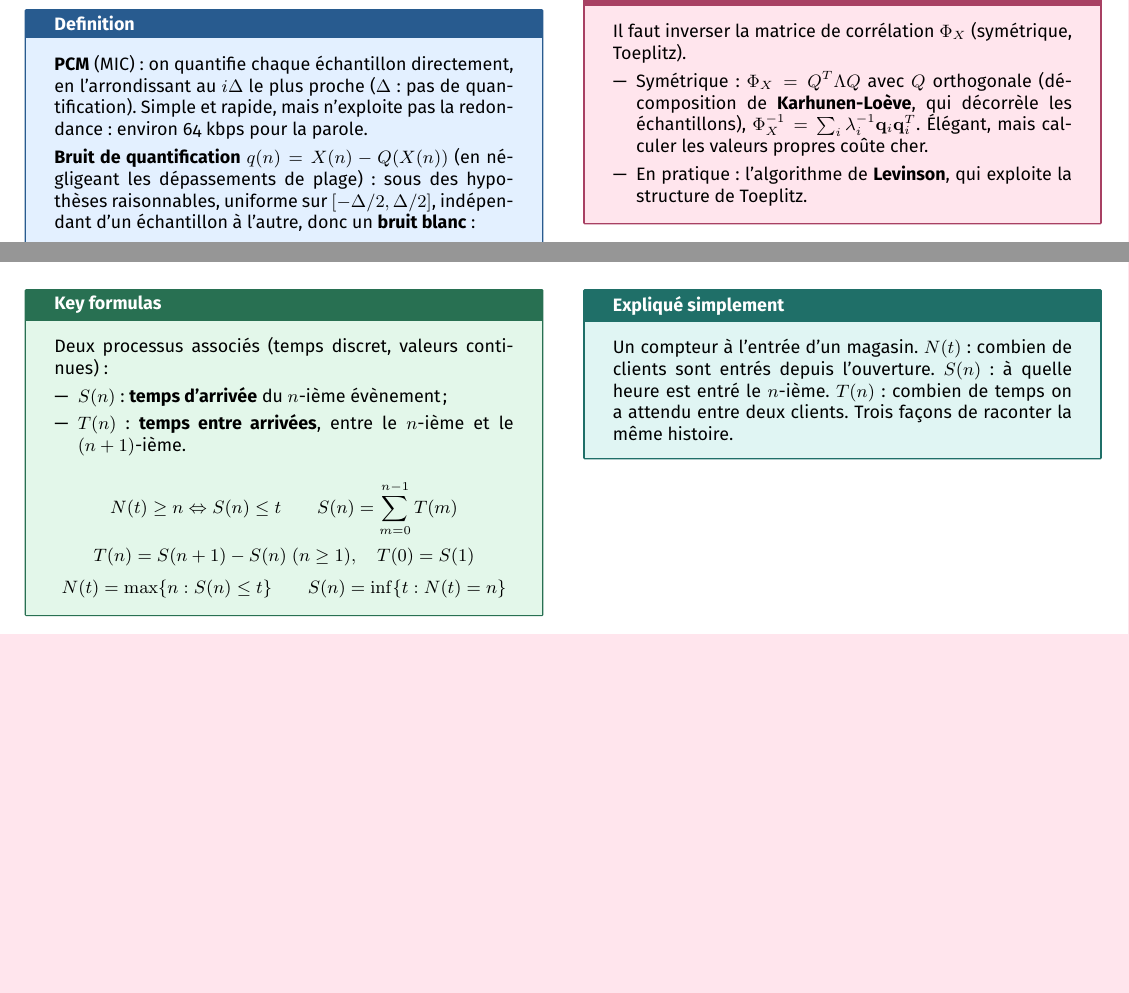
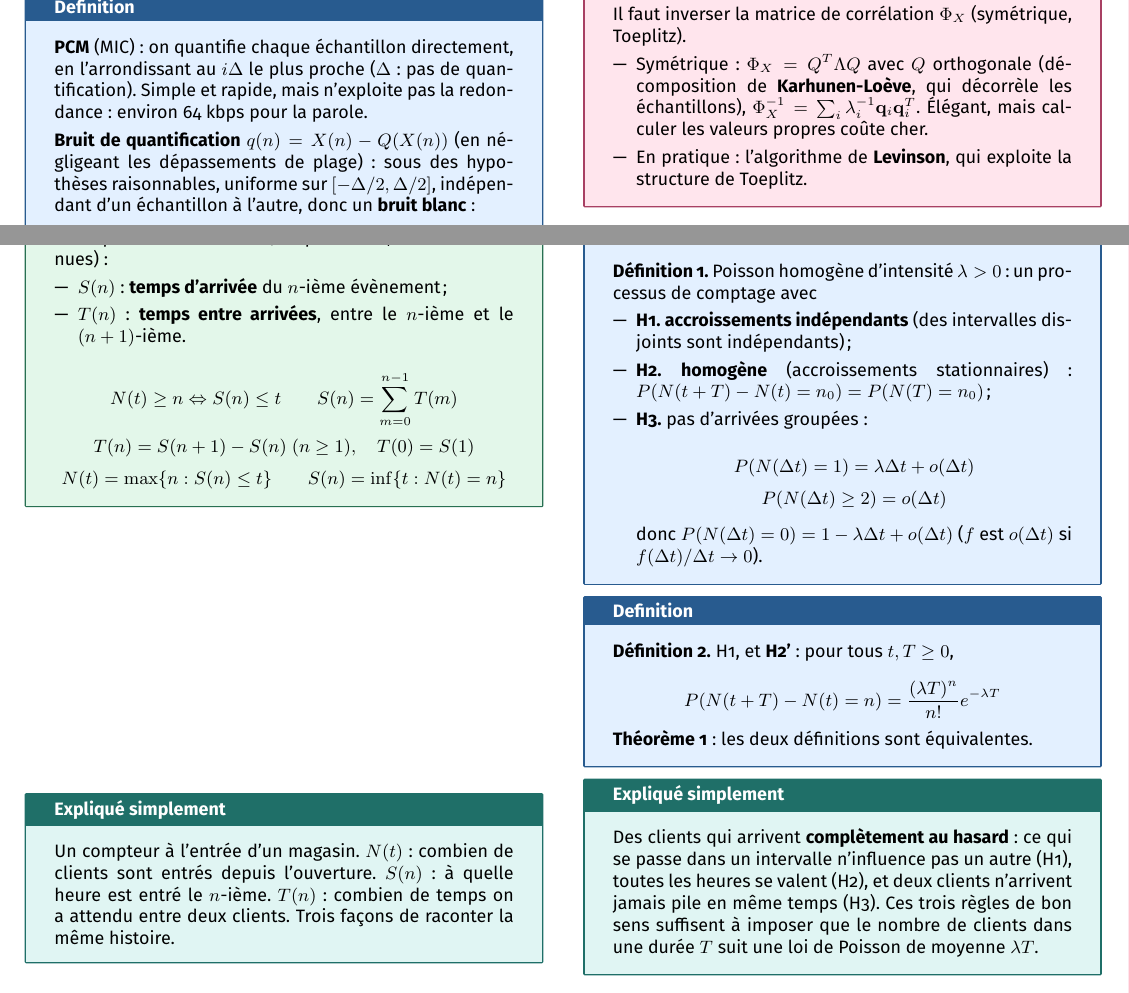
Before and after one commit to AlphaXT38G/notes_ba5, a LaTeX document (modstoc/week/week09.tex): two parts of pages 2 and 3 of 3, joined at a grey line, cut at the place of the change, the shorter picture padded with empty space. Compiled offline with pdfLaTeX.

Commit message:
feat(modstoc-week09): the two definitions of the Poisson process, explained
Co-Authored-By: Claude Opus 5.5 <noreply@anthropic.com>

```diff
--- a/modstoc/week/week09.tex
+++ b/modstoc/week/week09.tex
@@ -603,6 +603,63 @@ attendu entre deux clients. Trois façons de raconter la même histoire.
 
 \end{simple}
 
+
+%=========================================================
+\section{Processus de Poisson : deux définitions}
+
+
+\begin{definition}
+
+\textbf{Définition 1.} Poisson homogène d'intensité $\lambda > 0$ : un processus de comptage
+avec
+
+\begin{itemize}
+
+\item \textbf{H1.} \textbf{accroissements indépendants} (des intervalles disjoints sont
+indépendants) ;
+
+\item \textbf{H2.} \textbf{homogène} (accroissements stationnaires) : $P(N(t+T) - N(t) = n_0) =
+P(N(T) = n_0)$ ;
+
+\item \textbf{H3.} pas d'arrivées groupées :
+
+\[
+P(N(\Delta t) = 1) = \lambda\Delta t + o(\Delta t)
+\]
+\[
+P(N(\Delta t)\ge2) = o(\Delta t)
+\]
+
+donc $P(N(\Delta t) = 0) = 1 - \lambda\Delta t + o(\Delta t)$ ($f$ est $o(\Delta t)$ si
+$f(\Delta t)/\Delta t\to0$).
+
+\end{itemize}
+
+\end{definition}
+
+
+\begin{definition}
+
+\textbf{Définition 2.} H1, et \textbf{H2'} : pour tous $t, T\ge0$,
+
+\[
+P(N(t+T) - N(t) = n) = \frac{(\lambda T)^n}{n!}e^{-\lambda T}
+\]
+
+\textbf{Théorème 1} : les deux définitions sont équivalentes.
+
+\end{definition}
+
+
+\begin{simple}
+
+Des clients qui arrivent \textbf{complètement au hasard} : ce qui se passe dans un intervalle
+n'influence pas un autre (H1), toutes les heures se valent (H2), et deux clients n'arrivent
+jamais pile en même temps (H3). Ces trois règles de bon sens suffisent à imposer que le nombre
+de clients dans une durée $T$ suit une loi de Poisson de moyenne $\lambda T$.
+
+\end{simple}
+
 \end{multicols}
 
 
```
